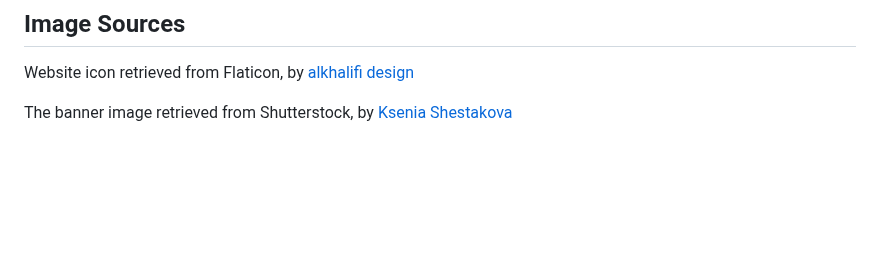
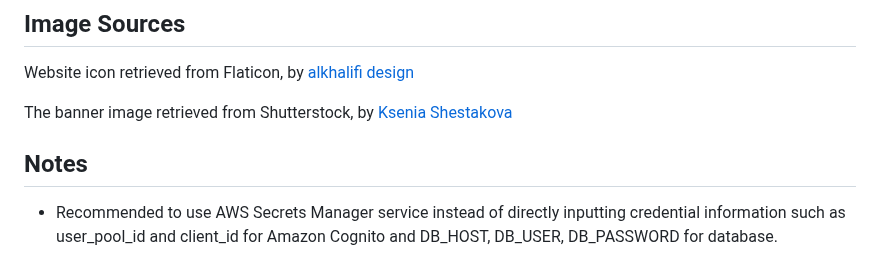
Before and after one commit to celestina21/Find-Missing-Faces-, a Markdown page: README.md, the part around the change. GitHub-like rendering; blank space fills up the shorter version.

```diff
--- a/README.md
+++ b/README.md
@@ -67,3 +67,6 @@ The general structure of the website with regards to AWS service interactions is
 Website icon retrieved from Flaticon, by [alkhalifi design](https://www.flaticon.com/authors/alkhalifi-design)
 
 The banner image retrieved from Shutterstock, by [Ksenia Shestakova](https://www.shutterstock.com/image-photo/man-dad-having-quality-time-their-2189267477)
+
+## Notes
+- Recommended to use AWS Secrets Manager service instead of directly inputting credential information such as user_pool_id and client_id for Amazon Cognito and DB_HOST, DB_USER, DB_PASSWORD for database.
```
